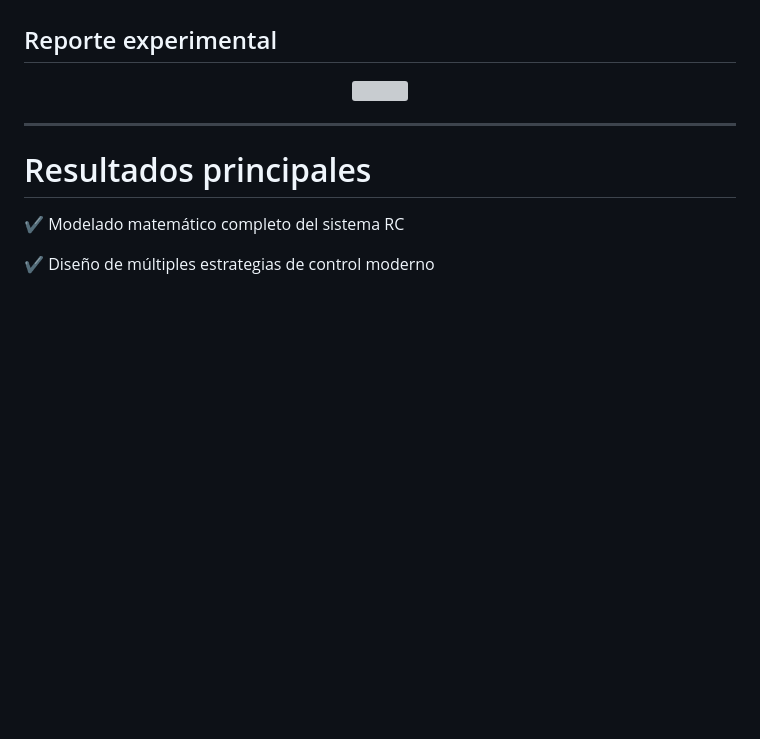
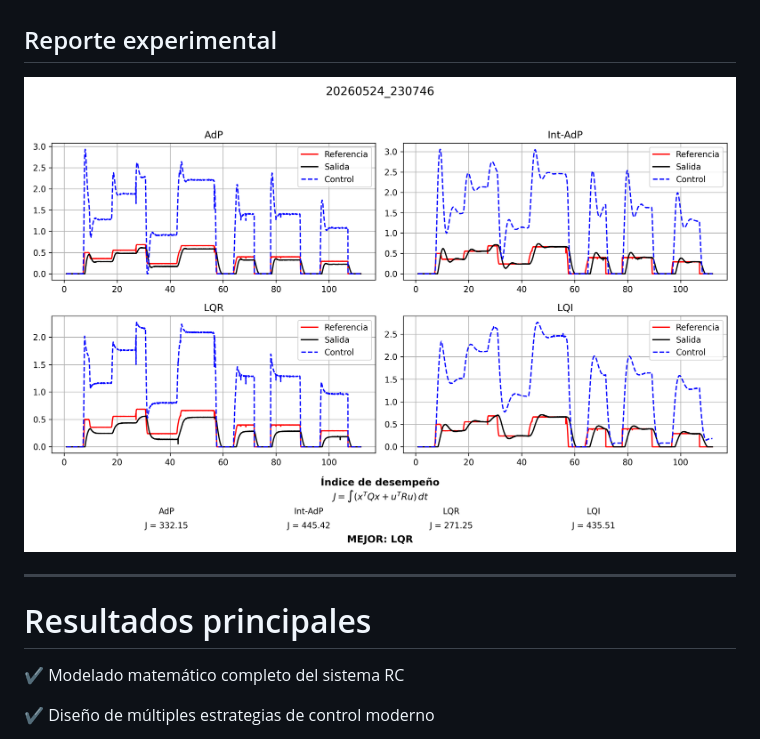
Before and after one commit to gabrielgonal-hub/Control-Optimo, a Markdown page: README.md, the part around the change. GitHub-like rendering; blank space fills up the shorter version; grey boxes are pictures that could not be loaded.

```diff
--- a/README.md
+++ b/README.md
@@ -556,7 +556,7 @@ Los resultados mostraron que:
 ## Reporte experimental
 
 <p align="center">
-  <img src="Imagenes/reporte_monitor - copia.png" width="850">
+  <img src="Imagenes/reporte_monitor_1.png" width="850">
 </p>
 
 ---
```
